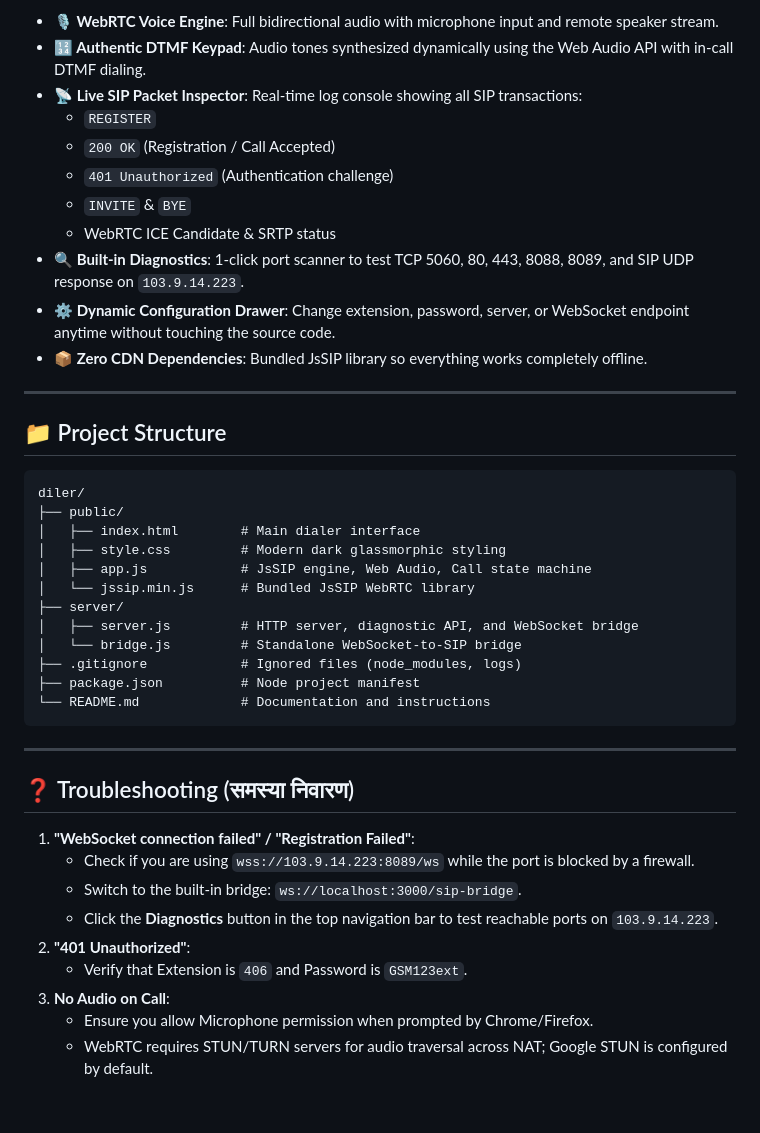
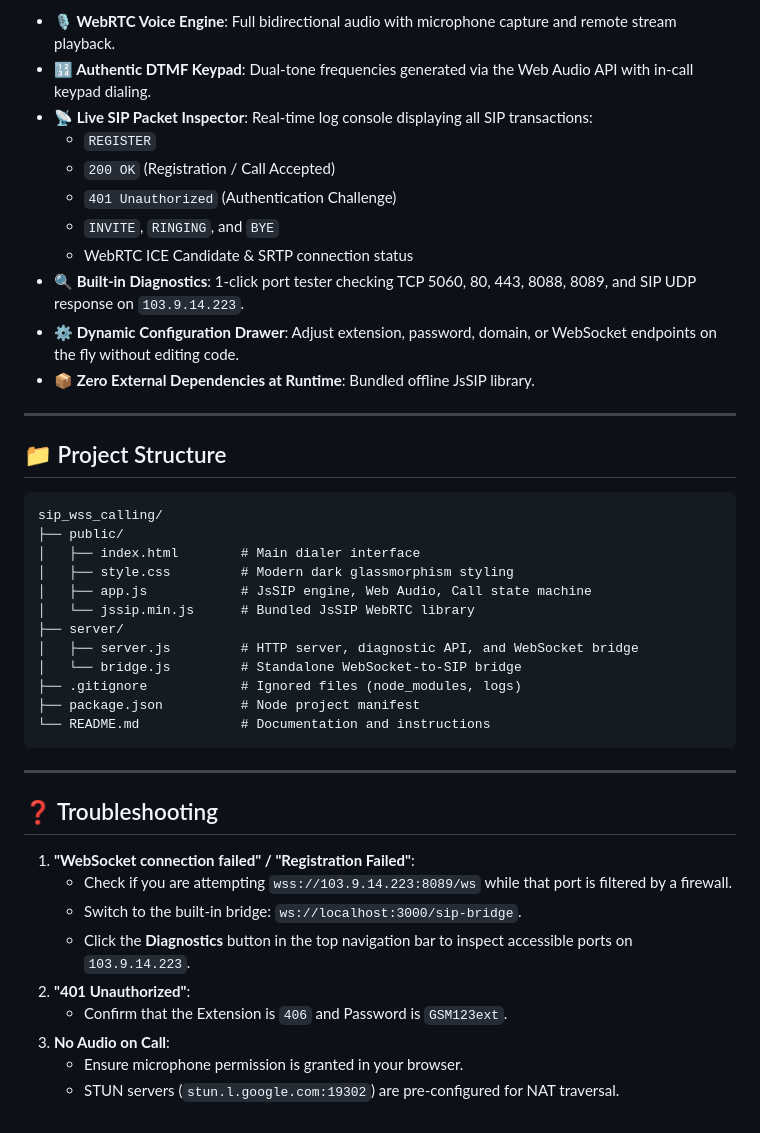
Before and after one commit to luckyneo12/sip_wss_calling, a Markdown page: README.md, the part around one of its changes. Drawn GitHub-style.

````diff
--- a/README.md
+++ b/README.md
@@ -88,25 +76,25 @@ git push -u origin main
 
-- **🎙️ WebRTC Voice Engine**: Full bidirectional audio with microphone input and remote speaker stream.
-- **🔢 Authentic DTMF Keypad**: Audio tones synthesized dynamically using the Web Audio API with in-call DTMF dialing.
-- **📡 Live SIP Packet Inspector**: Real-time log console showing all SIP transactions:
+- **🎙️ WebRTC Voice Engine**: Full bidirectional audio with microphone capture and remote stream playback.
+- **🔢 Authentic DTMF Keypad**: Dual-tone frequencies generated via the Web Audio API with in-call keypad dialing.
+- **📡 Live SIP Packet Inspector**: Real-time log console displaying all SIP transactions:
   - `REGISTER`
   - `200 OK` (Registration / Call Accepted)
-  - `401 Unauthorized` (Authentication challenge)
-  - `INVITE` & `BYE`
-  - WebRTC ICE Candidate & SRTP status
-- **🔍 Built-in Diagnostics**: 1-click port scanner to test TCP 5060, 80, 443, 8088, 8089, and SIP UDP response on `103.9.14.223`.
-- **⚙️ Dynamic Configuration Drawer**: Change extension, password, server, or WebSocket endpoint anytime without touching the source code.
-- **📦 Zero CDN Dependencies**: Bundled JsSIP library so everything works completely offline.
+  - `401 Unauthorized` (Authentication Challenge)
+  - `INVITE`, `RINGING`, and `BYE`
+  - WebRTC ICE Candidate & SRTP connection status
+- **🔍 Built-in Diagnostics**: 1-click port tester checking TCP 5060, 80, 443, 8088, 8089, and SIP UDP response on `103.9.14.223`.
+- **⚙️ Dynamic Configuration Drawer**: Adjust extension, password, domain, or WebSocket endpoints on the fly without editing code.
+- **📦 Zero External Dependencies at Runtime**: Bundled offline JsSIP library.
 
 ---
 
 ## 📁 Project Structure
 
 ```
-diler/
+sip_wss_calling/
 ├── public/
 │   ├── index.html        # Main dialer interface
-│   ├── style.css         # Modern dark glassmorphic styling
+│   ├── style.css         # Modern dark glassmorphism styling
 │   ├── app.js            # JsSIP engine, Web Audio, Call state machine
 │   └── jssip.min.js      # Bundled JsSIP WebRTC library
 ├── server/
@@ -119,14 +107,14 @@ diler/
 
 ---
 
-## ❓ Troubleshooting (समस्या निवारण)
+## ❓ Troubleshooting
 
 1. **"WebSocket connection failed" / "Registration Failed"**:
-   - Check if you are using `wss://103.9.14.223:8089/ws` while the port is blocked by a firewall.
+   - Check if you are attempting `wss://103.9.14.223:8089/ws` while that port is filtered by a firewall.
    - Switch to the built-in bridge: `ws://localhost:3000/sip-bridge`.
-   - Click the **Diagnostics** button in the top navigation bar to test reachable ports on `103.9.14.223`.
+   - Click the **Diagnostics** button in the top navigation bar to inspect accessible ports on `103.9.14.223`.
 2. **"401 Unauthorized"**:
-   - Verify that Extension is `406` and Password is `GSM123ext`.
+   - Confirm that the Extension is `406` and Password is `GSM123ext`.
 3. **No Audio on Call**:
-   - Ensure you allow Microphone permission when prompted by Chrome/Firefox.
-   - WebRTC requires STUN/TURN servers for audio traversal across NAT; Google STUN is configured by default.
+   - Ensure microphone permission is granted in your browser.
+   - STUN servers (`stun.l.google.com:19302`) are pre-configured for NAT traversal.
````
Also changed, not shown: other parts of README.md (+19 -31 lines).
